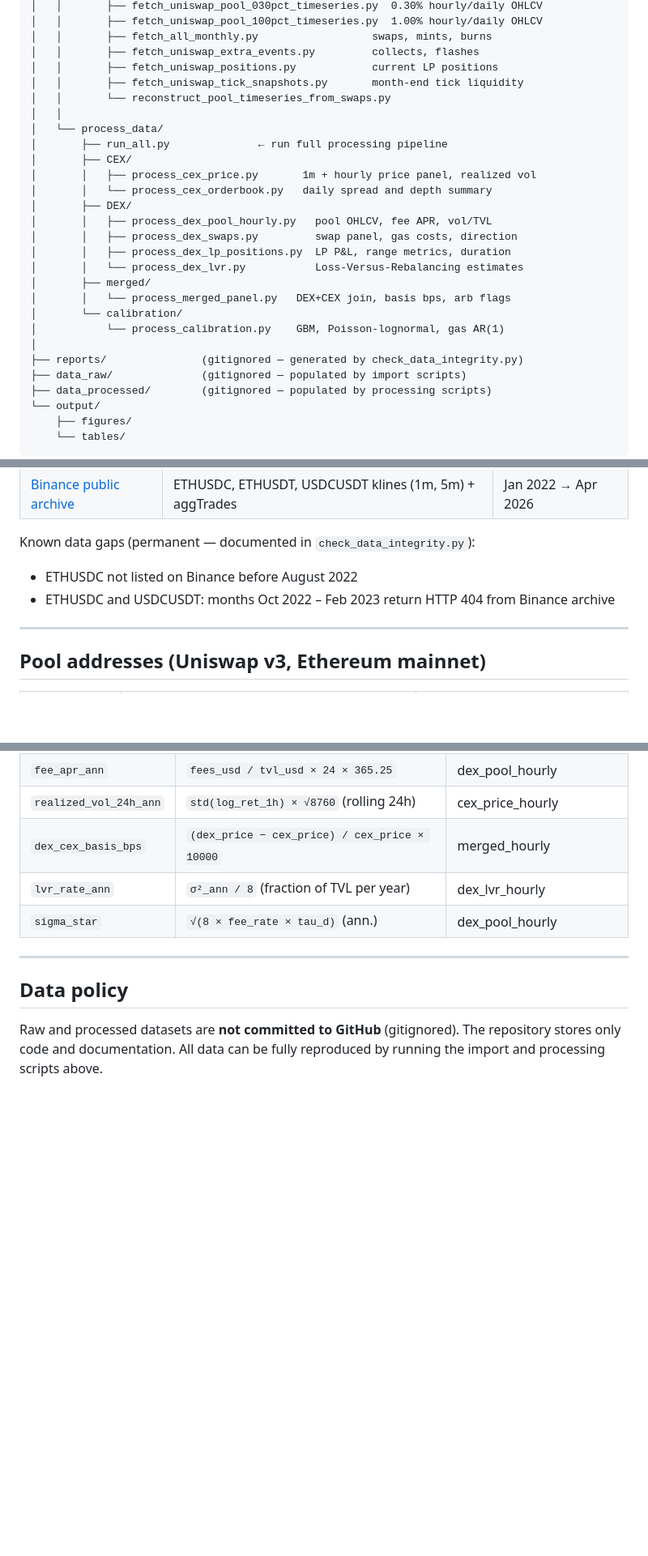
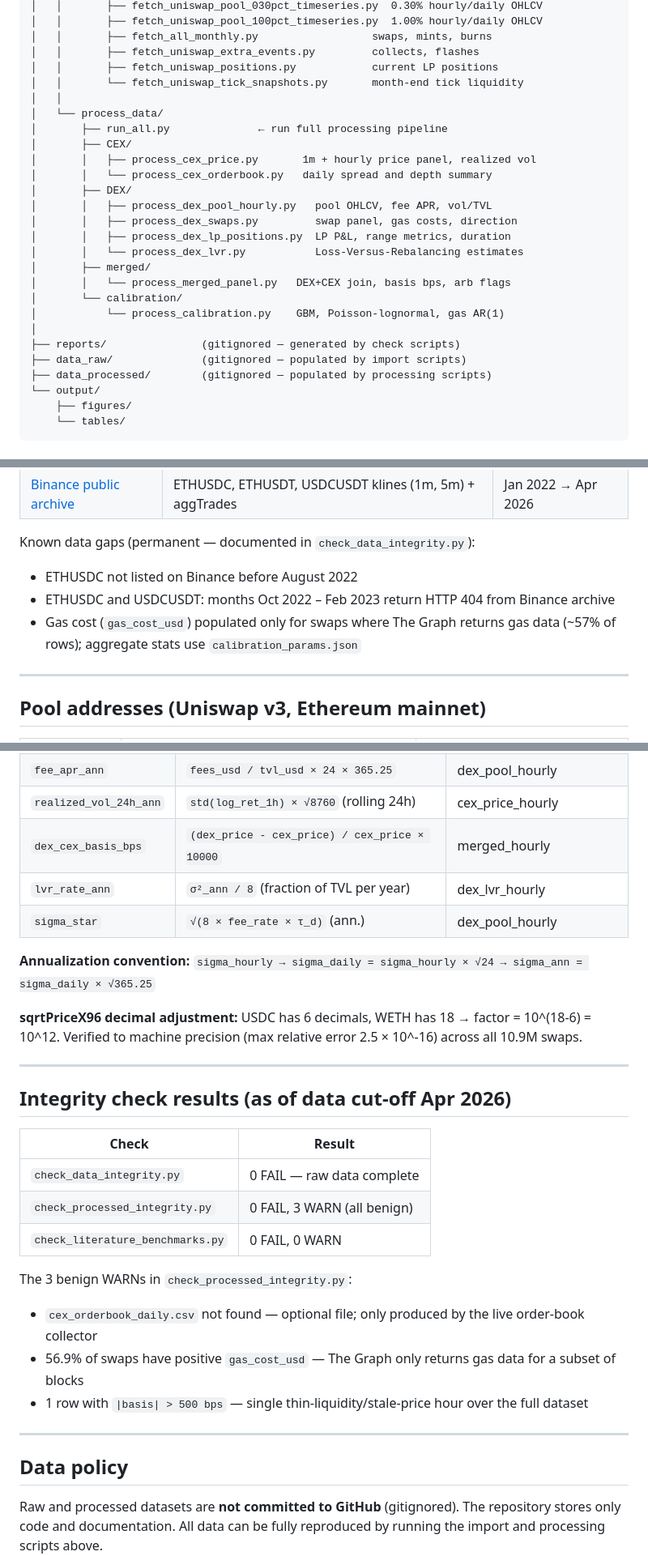
Before and after one commit to openGallo/thesis_AMM, a Markdown page: README.md, 3 parts joined by grey strips. Shown at 81% size. GitHub-like rendering; blank space fills up the shorter version.

```diff
--- a/README.md
+++ b/README.md
@@ -49,8 +51,7 @@ thesis_AMM/
 │   │       ├── fetch_all_monthly.py                  swaps, mints, burns
 │   │       ├── fetch_uniswap_extra_events.py         collects, flashes
 │   │       ├── fetch_uniswap_positions.py            current LP positions
-│   │       ├── fetch_uniswap_tick_snapshots.py       month-end tick liquidity
-│   │       └── reconstruct_pool_timeseries_from_swaps.py
+│   │       └── fetch_uniswap_tick_snapshots.py       month-end tick liquidity
 │   │
 │   └── process_data/
 │       ├── run_all.py              ← run full processing pipeline
@@ -67,7 +68,7 @@ thesis_AMM/
 │       └── calibration/
 │           └── process_calibration.py    GBM, Poisson-lognormal, gas AR(1)
 │
-├── reports/               (gitignored — generated by check_data_integrity.py)
+├── reports/               (gitignored — generated by check scripts)
 ├── data_raw/              (gitignored — populated by import scripts)
 ├── data_processed/        (gitignored — populated by processing scripts)
 └── output/
@@ -87,6 +88,7 @@ thesis_AMM/
 Known data gaps (permanent — documented in `check_data_integrity.py`):
 - ETHUSDC not listed on Binance before August 2022
 - ETHUSDC and USDCUSDT: months Oct 2022 – Feb 2023 return HTTP 404 from Binance archive
+- Gas cost (`gas_cost_usd`) populated only for swaps where The Graph returns gas data (~57% of rows); aggregate stats use `calibration_params.json`
 
 ---
 
@@ -196,8 +205,27 @@ Exit code 1 if any check fails.
 | `fee_apr_ann` | `fees_usd / tvl_usd × 24 × 365.25` | dex_pool_hourly |
 | `realized_vol_24h_ann` | `std(log_ret_1h) × √8760` (rolling 24h) | cex_price_hourly |
-| `dex_cex_basis_bps` | `(dex_price − cex_price) / cex_price × 10000` | merged_hourly |
+| `dex_cex_basis_bps` | `(dex_price - cex_price) / cex_price × 10000` | merged_hourly |
 | `lvr_rate_ann` | `σ²_ann / 8` (fraction of TVL per year) | dex_lvr_hourly |
-| `sigma_star` | `√(8 × fee_rate × tau_d)` (ann.) | dex_pool_hourly |
+| `sigma_star` | `√(8 × fee_rate × τ_d)` (ann.) | dex_pool_hourly |
+
+**Annualization convention:** `sigma_hourly → sigma_daily = sigma_hourly × √24 → sigma_ann = sigma_daily × √365.25`
+
+**sqrtPriceX96 decimal adjustment:** USDC has 6 decimals, WETH has 18 → factor = 10^(18-6) = 10^12. Verified to machine precision (max relative error 2.5 × 10^-16) across all 10.9M swaps.
+
+---
+
+## Integrity check results (as of data cut-off Apr 2026)
+
+| Check | Result |
+|---|---|
+| `check_data_integrity.py` | 0 FAIL — raw data complete |
+| `check_processed_integrity.py` | 0 FAIL, 3 WARN (all benign) |
+| `check_literature_benchmarks.py` | 0 FAIL, 0 WARN |
+
+The 3 benign WARNs in `check_processed_integrity.py`:
+- `cex_orderbook_daily.csv` not found — optional file; only produced by the live order-book collector
+- 56.9% of swaps have positive `gas_cost_usd` — The Graph only returns gas data for a subset of blocks
+- 1 row with `|basis| > 500 bps` — single thin-liquidity/stale-price hour over the full dataset
 
 ---
 
```
Also changed, not shown: other parts of README.md (+31 -22 lines).
